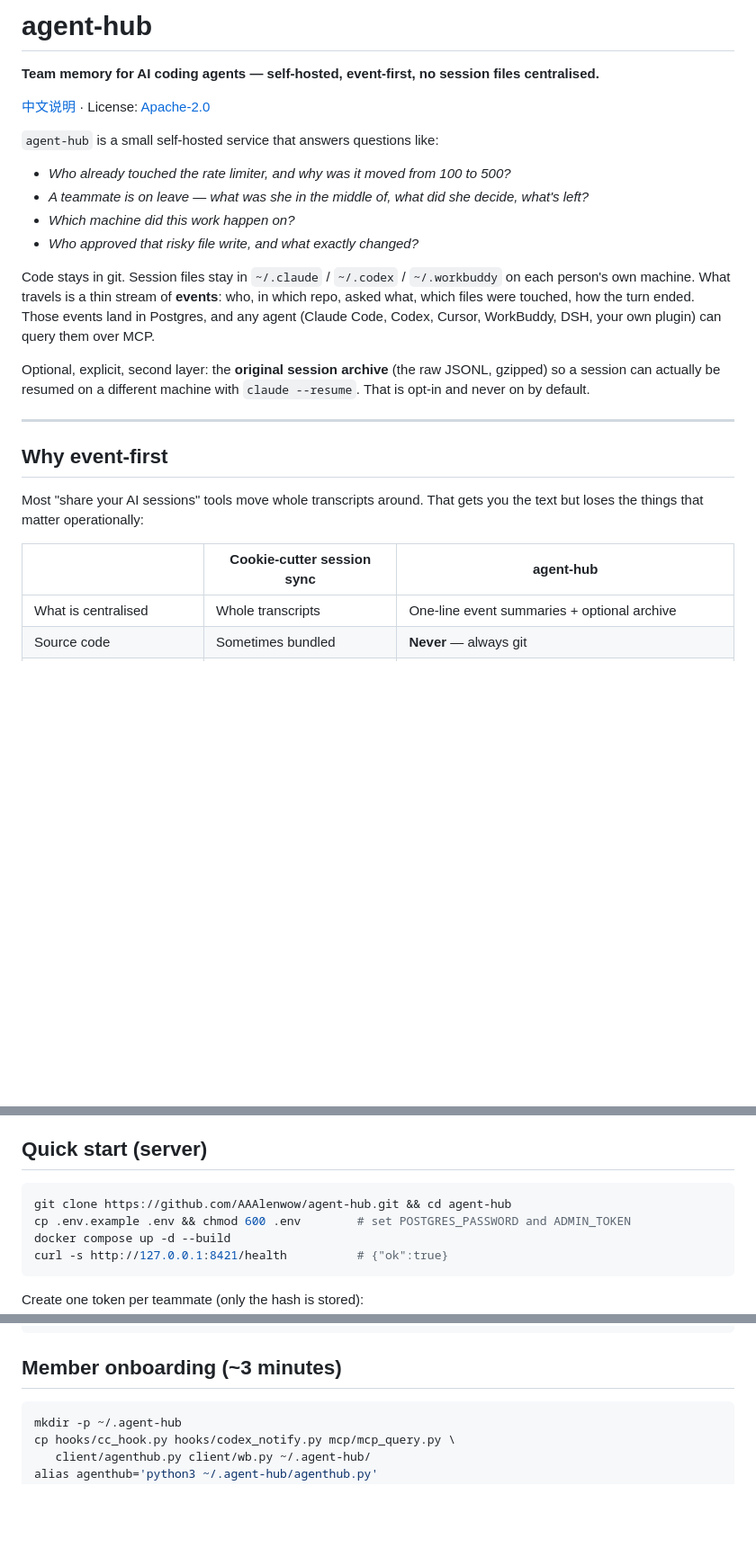
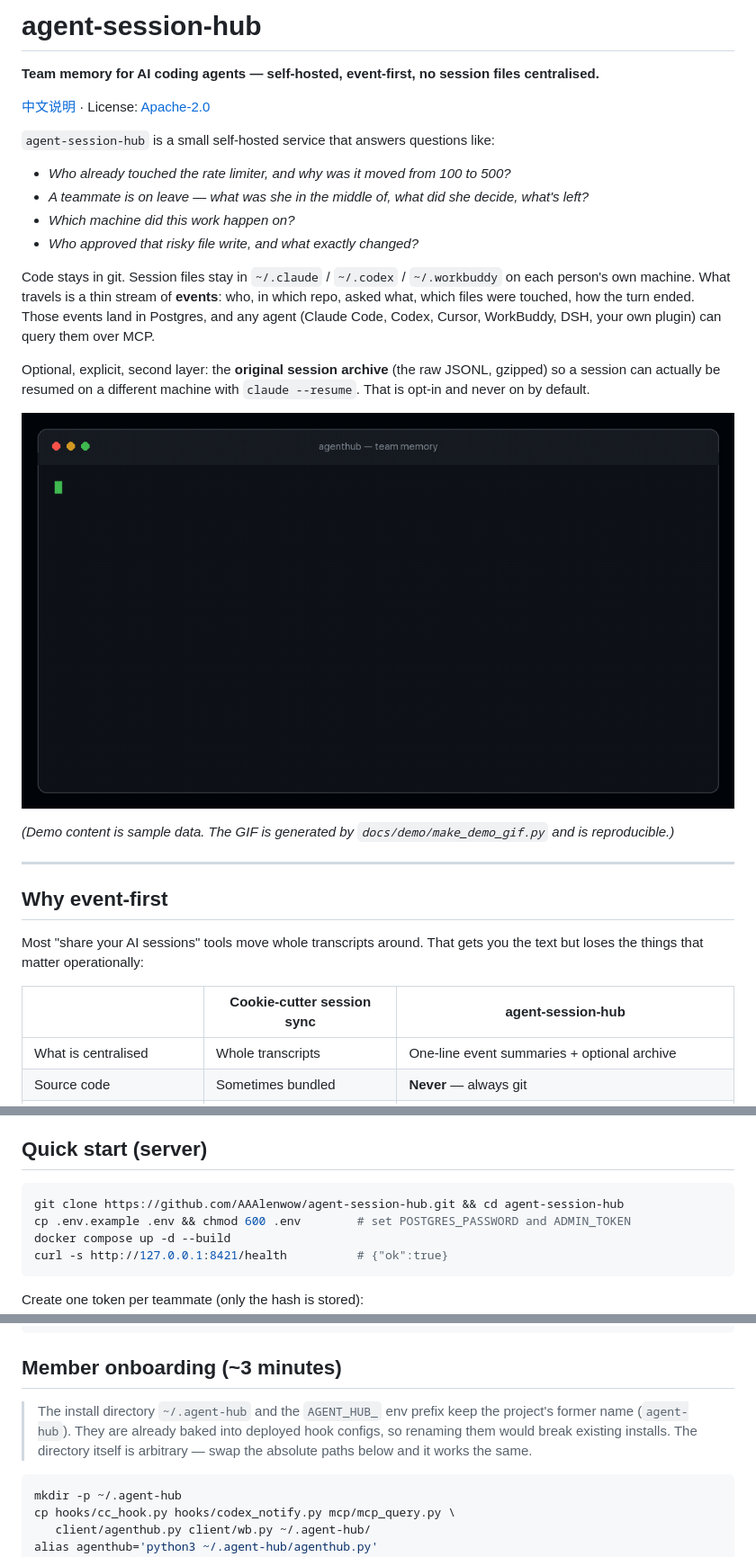
Before and after one commit to AAAlenwow/agent-session-hub, a Markdown page: README.en.md, 3 parts joined by grey strips. Shown at 90% size. Drawn GitHub-style; pictures changed too: docs/demo/demo.gif (added); blank space fills up the shorter version.

````diff
--- a/README.en.md
+++ b/README.en.md
@@ -1,10 +1,10 @@
-# agent-hub
+# agent-session-hub
 
 **Team memory for AI coding agents — self-hosted, event-first, no session files centralised.**
 
 [中文说明](README.md) · License: [Apache-2.0](LICENSE)
 
-`agent-hub` is a small self-hosted service that answers questions like:
+`agent-session-hub` is a small self-hosted service that answers questions like:
 
 - *Who already touched the rate limiter, and why was it moved from 100 to 500?*
 - *A teammate is on leave — what was she in the middle of, what did she decide, what's left?*
@@ -20,6 +20,11 @@ Optional, explicit, second layer: the **original session archive** (the raw JSON
 session can actually be resumed on a different machine with `claude --resume`. That is opt-in and
 never on by default.
 
+![demo: CLI list → agent querying team memory over MCP → mobile view /m](docs/demo/demo.gif)
+
+*(Demo content is sample data. The GIF is generated by `docs/demo/make_demo_gif.py` and is
+reproducible.)*
+
 ---
 
 ## Why event-first
@@ -27,7 +32,7 @@ never on by default.
 Most "share your AI sessions" tools move whole transcripts around. That gets you the text but
 loses the things that matter operationally:
 
-| | Cookie-cutter session sync | agent-hub |
+| | Cookie-cutter session sync | agent-session-hub |
 |---|---|---|
 | What is centralised | Whole transcripts | One-line event summaries + optional archive |
 | Source code | Sometimes bundled | **Never** — always git |
@@ -80,7 +85,7 @@ standard-library Python on purpose — a hook must never be able to break someon
 ## Quick start (server)
 
 ```bash
-git clone https://github.com/AAAlenwow/agent-hub.git && cd agent-hub
+git clone https://github.com/AAAlenwow/agent-session-hub.git && cd agent-session-hub
 cp .env.example .env && chmod 600 .env        # set POSTGRES_PASSWORD and ADMIN_TOKEN
 docker compose up -d --build
 curl -s http://127.0.0.1:8421/health          # {"ok":true}
@@ -107,6 +112,11 @@ mem.example.com {
 ```
 
 ## Member onboarding (~3 minutes)
+
+> The install directory `~/.agent-hub` and the `AGENT_HUB_` env prefix keep the project's
+> former name (`agent-hub`). They are already baked into deployed hook configs, so renaming
+> them would break existing installs. The directory itself is arbitrary — swap the absolute
+> paths below and it works the same.
 
 ```bash
 mkdir -p ~/.agent-hub
````
Also changed, not shown: other parts of README.en.md (+1 -1 lines), README.md (+11 -3 lines), 12 other files.
